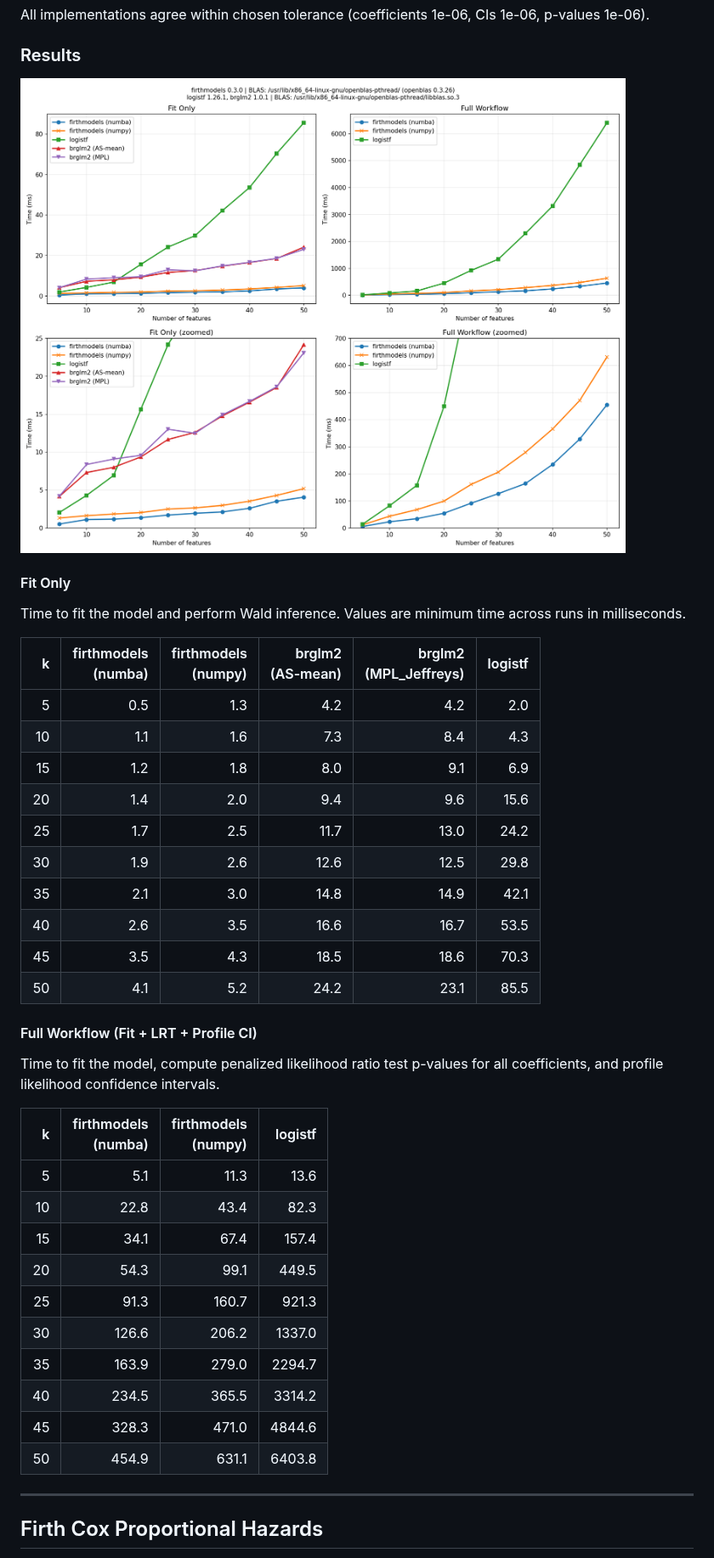
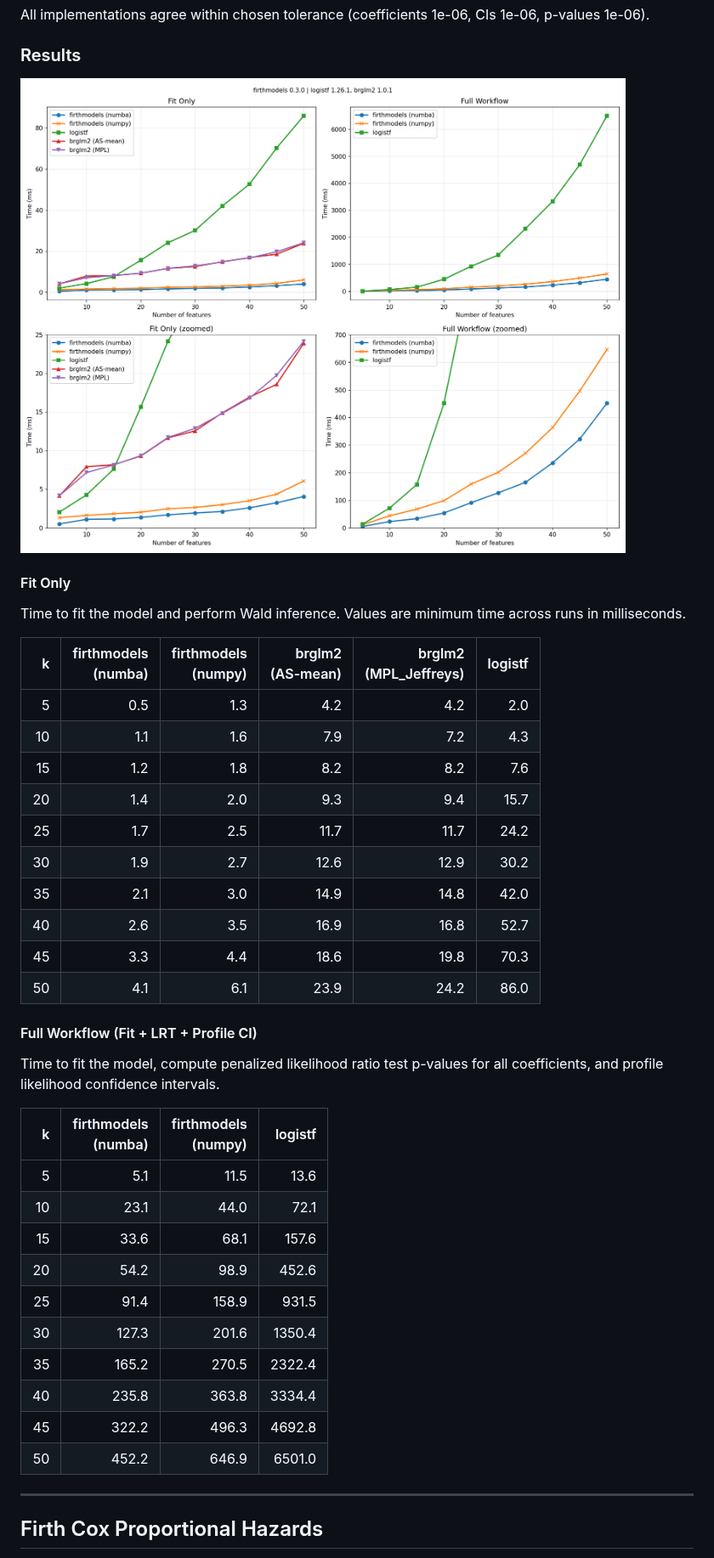
Before and after one commit to jzluo/firthmodels, a Markdown page: benchmarks/README.md, the part around one of its changes. Shown at 85% size. Drawn GitHub-style; pictures changed too: benchmarks/logistic_report.png (deleted), benchmarks/logistic_results.png (added).

Commit message:
refresh benchmarks for 0.3.0

```diff
--- a/benchmarks/README.md
+++ b/benchmarks/README.md
@@ -48,7 +48,7 @@ All implementations agree within chosen tolerance (coefficients 1e-06, CIs 1e-06
 
 ### Results
 
-![Logistic benchmark scaling plot](logistic_report.png)
+![Logistic benchmark scaling plot](logistic_results.png)
 
 #### Fit Only
 
@@ -57,15 +57,15 @@ Time to fit the model and perform Wald inference. Values are minimum time across
 | k | firthmodels<br>(numba) | firthmodels<br>(numpy) | brglm2<br>(AS-mean) | brglm2<br>(MPL_Jeffreys) | logistf |
 |--:|------:|------:|------------:|-------------:|--------:|
 |   5 | 0.5 | 1.3 | 4.2 | 4.2 | 2.0 |
-|  10 | 1.1 | 1.6 | 7.3 | 8.4 | 4.3 |
-|  15 | 1.2 | 1.8 | 8.0 | 9.1 | 6.9 |
-|  20 | 1.4 | 2.0 | 9.4 | 9.6 | 15.6 |
-|  25 | 1.7 | 2.5 | 11.7 | 13.0 | 24.2 |
-|  30 | 1.9 | 2.6 | 12.6 | 12.5 | 29.8 |
-|  35 | 2.1 | 3.0 | 14.8 | 14.9 | 42.1 |
-|  40 | 2.6 | 3.5 | 16.6 | 16.7 | 53.5 |
-|  45 | 3.5 | 4.3 | 18.5 | 18.6 | 70.3 |
-|  50 | 4.1 | 5.2 | 24.2 | 23.1 | 85.5 |
+|  10 | 1.1 | 1.6 | 7.9 | 7.2 | 4.3 |
+|  15 | 1.2 | 1.8 | 8.2 | 8.2 | 7.6 |
+|  20 | 1.4 | 2.0 | 9.3 | 9.4 | 15.7 |
+|  25 | 1.7 | 2.5 | 11.7 | 11.7 | 24.2 |
+|  30 | 1.9 | 2.7 | 12.6 | 12.9 | 30.2 |
+|  35 | 2.1 | 3.0 | 14.9 | 14.8 | 42.0 |
+|  40 | 2.6 | 3.5 | 16.9 | 16.8 | 52.7 |
+|  45 | 3.3 | 4.4 | 18.6 | 19.8 | 70.3 |
+|  50 | 4.1 | 6.1 | 23.9 | 24.2 | 86.0 |
 
 #### Full Workflow (Fit + LRT + Profile CI)
 
@@ -73,16 +73,16 @@ Time to fit the model, compute penalized likelihood ratio test p-values for all
 
 | k | firthmodels<br>(numba) | firthmodels<br>(numpy) | logistf |
 |--:|------:|------:|--------:|
-|   5 | 5.1 | 11.3 | 13.6 |
-|  10 | 22.8 | 43.4 | 82.3 |
-|  15 | 34.1 | 67.4 | 157.4 |
-|  20 | 54.3 | 99.1 | 449.5 |
-|  25 | 91.3 | 160.7 | 921.3 |
-|  30 | 126.6 | 206.2 | 1337.0 |
-|  35 | 163.9 | 279.0 | 2294.7 |
-|  40 | 234.5 | 365.5 | 3314.2 |
-|  45 | 328.3 | 471.0 | 4844.6 |
-|  50 | 454.9 | 631.1 | 6403.8 |
+|   5 | 5.1 | 11.5 | 13.6 |
+|  10 | 23.1 | 44.0 | 72.1 |
+|  15 | 33.6 | 68.1 | 157.6 |
+|  20 | 54.2 | 98.9 | 452.6 |
+|  25 | 91.4 | 158.9 | 931.5 |
+|  30 | 127.3 | 201.6 | 1350.4 |
+|  35 | 165.2 | 270.5 | 2322.4 |
+|  40 | 235.8 | 363.8 | 3334.4 |
+|  45 | 322.2 | 496.3 | 4692.8 |
+|  50 | 452.2 | 646.9 | 6501.0 |
 
 
 ---
```
Also changed, not shown: other parts of benchmarks/README.md (+17 -23 lines), benchmarks/cox_report.png (deleted), benchmarks/cox_results.png (added), 4 other files.
